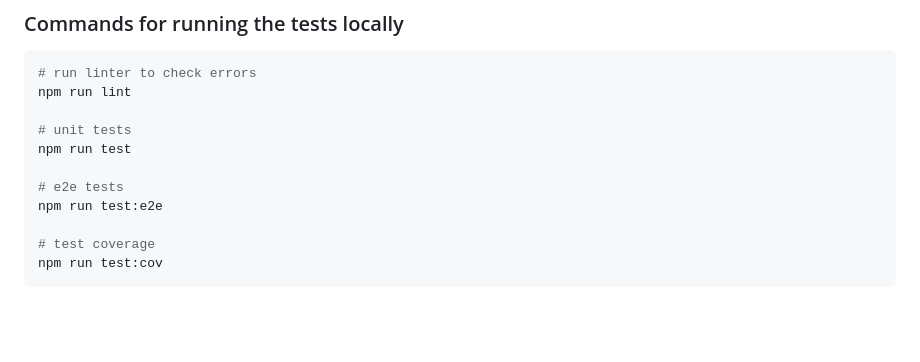
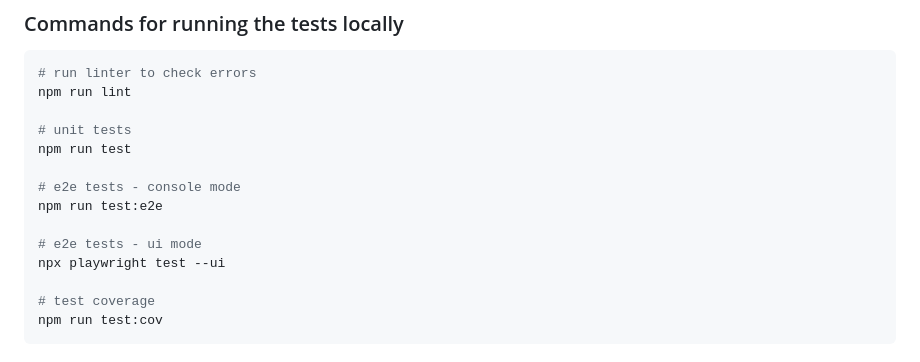
Before and after one commit to BananaTransfer/BananaTransfer, a Markdown page: README.md, the part around the change. Drawn GitHub-style; blank space fills up the shorter version.

Commit message:
Add playwright ui mode command to README

```diff
--- a/README.md
+++ b/README.md
@@ -187,8 +187,11 @@ npm run lint
 # unit tests
 npm run test
 
-# e2e tests
+# e2e tests - console mode
 npm run test:e2e
+
+# e2e tests - ui mode
+npx playwright test --ui
 
 # test coverage
 npm run test:cov
```
